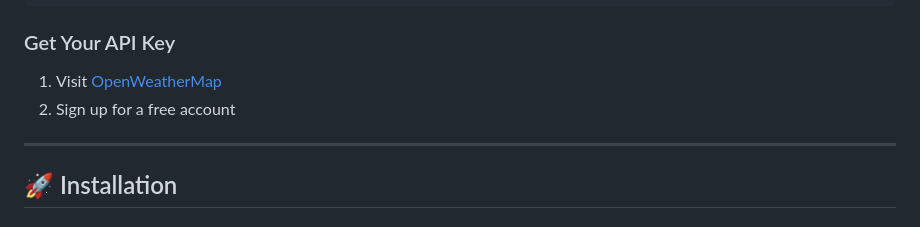
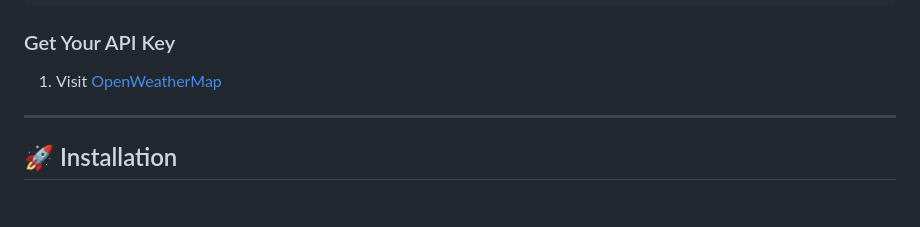
Before and after one commit to zoh01/weather_api, a Markdown page: README.md, the part around the change. Drawn GitHub-style.

```diff
--- a/README.md
+++ b/README.md
@@ -42,7 +42,6 @@
 
 ### Get Your API Key
 1. Visit [OpenWeatherMap](https://openweathermap.org/api)
-2. Sign up for a free account
 
 
 ---
```
